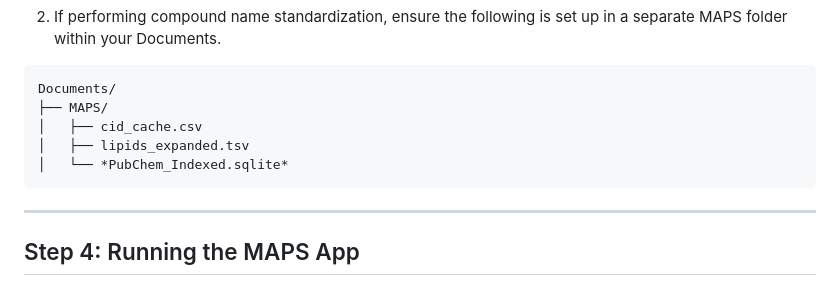
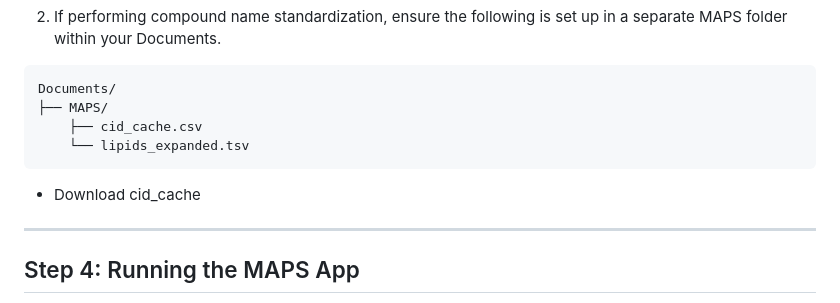
Before and after one commit to michael-cowled/MAPS---Metabolite-Annotation-Propagation-and-Synthesis, a Markdown page: README.md, the part around the change. Rendered like a GitHub page.

````diff
--- a/README.md
+++ b/README.md
@@ -149,11 +149,11 @@ Processed_Data_Folder/
 ```text
 Documents/
 ├── MAPS/
-│   ├── cid_cache.csv
-│   ├── lipids_expanded.tsv
-│   └── *PubChem_Indexed.sqlite*
+    ├── cid_cache.csv
+    └── lipids_expanded.tsv
 ```
 
+* Download cid_cache
 ---
 
 ## Step 4: Running the MAPS App
````
